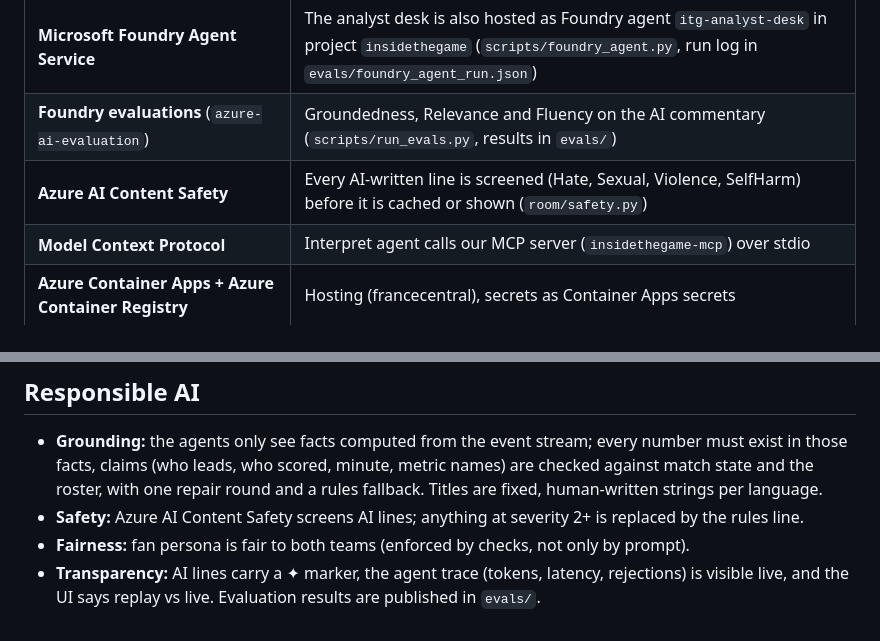
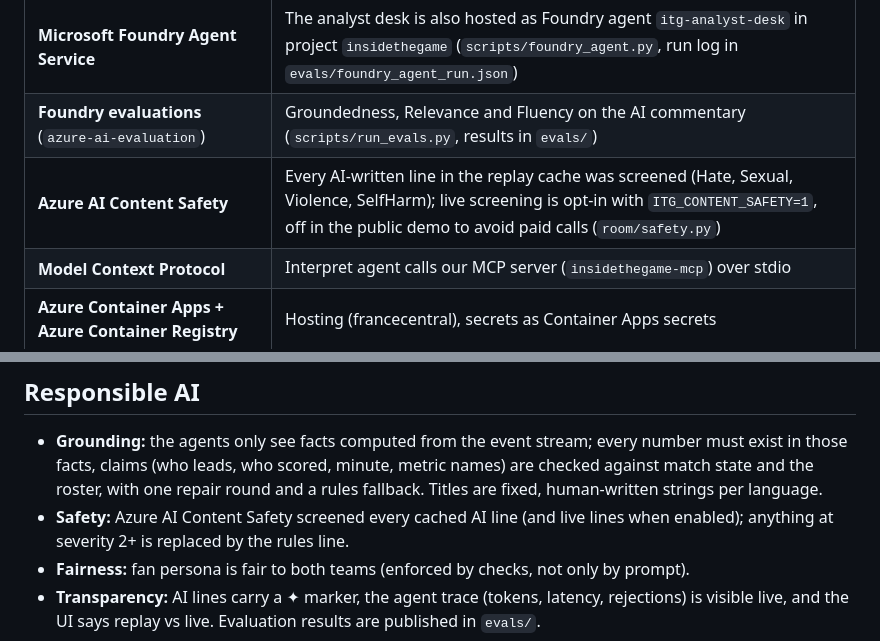
Before and after one commit to AlonsoAlviraa/inside-the-game, a Markdown page: README.md, 2 parts joined by grey strips. GitHub-like rendering.

Commit message:
README: content safety scope (cache screened, live opt-in)

```diff
--- a/README.md
+++ b/README.md
@@ -27,7 +27,7 @@ Built for the *Inside the Game* developer hackathon. All clubs, players, crests,
 | **Azure OpenAI in Azure AI Foundry** (gpt-4.1-mini, GlobalStandard) | Explain, Interpret, Personalise agents, analyst desk, recap |
 | **Microsoft Foundry Agent Service** | The analyst desk is also hosted as Foundry agent `itg-analyst-desk` in project `insidethegame` (`scripts/foundry_agent.py`, run log in `evals/foundry_agent_run.json`) |
 | **Foundry evaluations** (`azure-ai-evaluation`) | Groundedness, Relevance and Fluency on the AI commentary (`scripts/run_evals.py`, results in `evals/`) |
-| **Azure AI Content Safety** | Every AI-written line is screened (Hate, Sexual, Violence, SelfHarm) before it is cached or shown (`room/safety.py`) |
+| **Azure AI Content Safety** | Every AI-written line in the replay cache was screened (Hate, Sexual, Violence, SelfHarm); live screening is opt-in with `ITG_CONTENT_SAFETY=1`, off in the public demo to avoid paid calls (`room/safety.py`) |
 | **Model Context Protocol** | Interpret agent calls our MCP server (`insidethegame-mcp`) over stdio |
 | **Azure Container Apps + Azure Container Registry** | Hosting (francecentral), secrets as Container Apps secrets |
 
@@ -177,7 +177,7 @@ reasons: `evals/results.json`; summary: `evals/summary.json`.
 * **Grounding:** the agents only see facts computed from the event stream; every number must exist in those facts,
   claims (who leads, who scored, minute, metric names) are checked against match state and the roster, with one repair
   round and a rules fallback. Titles are fixed, human-written strings per language.
-* **Safety:** Azure AI Content Safety screens AI lines; anything at severity 2+ is replaced by the rules line.
+* **Safety:** Azure AI Content Safety screened every cached AI line (and live lines when enabled); anything at severity 2+ is replaced by the rules line.
 * **Fairness:** fan persona is fair to both teams (enforced by checks, not only by prompt).
 * **Transparency:** AI lines carry a ✦ marker, the agent trace (tokens, latency, rejections) is visible live, and the
   UI says replay vs live. Evaluation results are published in `evals/`.
```
